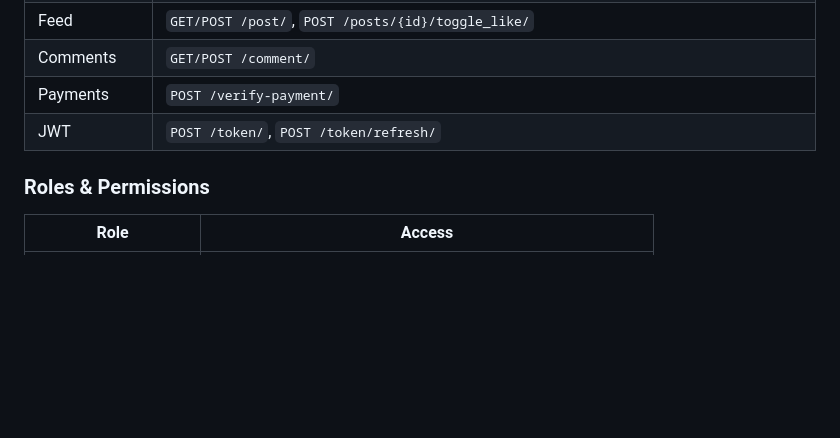
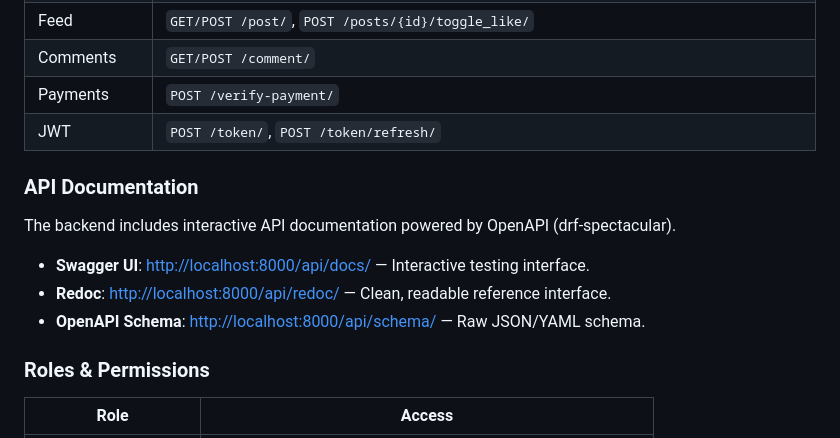
Before and after one commit to kibetnathan/O-Concord, a Markdown page: README.md, the part around the change. Rendered like a GitHub page; blank space fills up the shorter version.

Commit message:
Docs(README): Update readme to include details on the API documentation

```diff
--- a/README.md
+++ b/README.md
@@ -164,6 +164,14 @@ Base URL: `/api/`
 | Payments | `POST /verify-payment/` |
 | JWT | `POST /token/`, `POST /token/refresh/` |
 
+### API Documentation
+
+The backend includes interactive API documentation powered by OpenAPI (drf-spectacular).
+
+- **Swagger UI**: [http://localhost:8000/api/docs/](http://localhost:8000/api/docs/) — Interactive testing interface.
+- **Redoc**: [http://localhost:8000/api/redoc/](http://localhost:8000/api/redoc/) — Clean, readable reference interface.
+- **OpenAPI Schema**: [http://localhost:8000/api/schema/](http://localhost:8000/api/schema/) — Raw JSON/YAML schema.
+
 ### Roles & Permissions
 
 | Role | Access |
```
